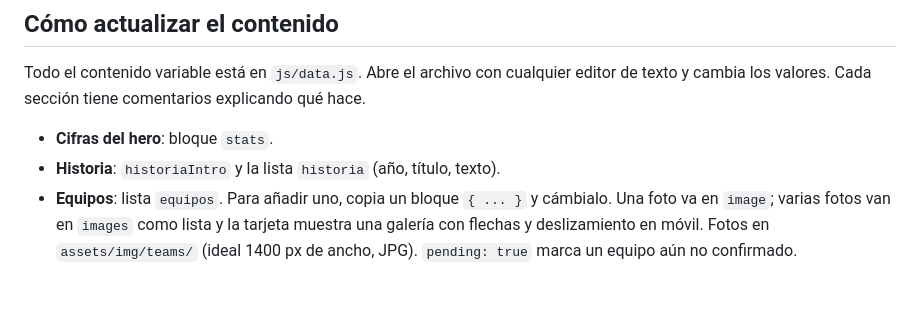
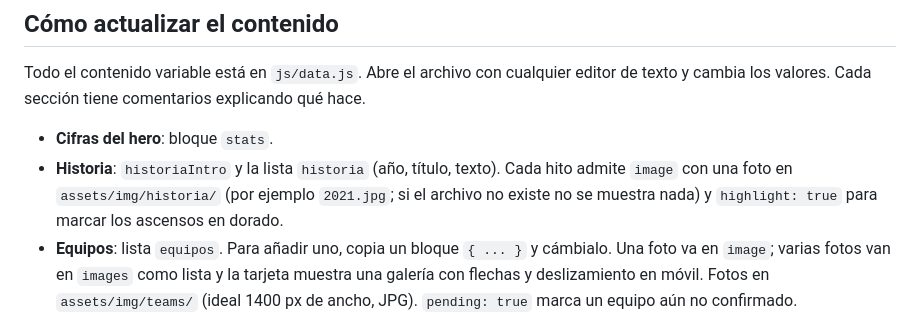
Before and after one commit to aleixxruiz/fenix-fs, a Markdown page: README.md, the part around the change. Drawn GitHub-style; blank space fills up the shorter version.

Commit message:
README: fotos e hitos destacados en la historia
Co-Authored-By: Claude Fable 5.1 <noreply@anthropic.com>

```diff
--- a/README.md
+++ b/README.md
@@ -30,7 +30,7 @@ Las imágenes de `assets/img/` están optimizadas para web (JPG comprimido, PNG
 Todo el contenido variable está en `js/data.js`. Abre el archivo con cualquier editor de texto y cambia los valores. Cada sección tiene comentarios explicando qué hace.
 
 - **Cifras del hero**: bloque `stats`.
-- **Historia**: `historiaIntro` y la lista `historia` (año, título, texto).
+- **Historia**: `historiaIntro` y la lista `historia` (año, título, texto). Cada hito admite `image` con una foto en `assets/img/historia/` (por ejemplo `2021.jpg`; si el archivo no existe no se muestra nada) y `highlight: true` para marcar los ascensos en dorado.
 - **Equipos**: lista `equipos`. Para añadir uno, copia un bloque `{ ... }` y cámbialo. Una foto va en `image`; varias fotos van en `images` como lista y la tarjeta muestra una galería con flechas y deslizamiento en móvil. Fotos en `assets/img/teams/` (ideal 1400 px de ancho, JPG). `pending: true` marca un equipo aún no confirmado.
 - **Plantillas (pop-up)**: al hacer clic en un equipo se abre una ventana con sus jugadores por posición. Se rellenan en la lista `plantilla` de cada equipo con `name`, `position` (Portero, Cierre, Ala o Pívot), `number` (dorsal) y `photo`. Las fotos de jugadores van en `assets/img/players/senior-a/`, `senior-b/`, etc. (cuadradas, por ejemplo 400x400). Si `photo` está vacía o el archivo no existe, salen las iniciales.
 - **Miembros**: lista `miembros`. Si no hay foto, se muestran las iniciales.
```
